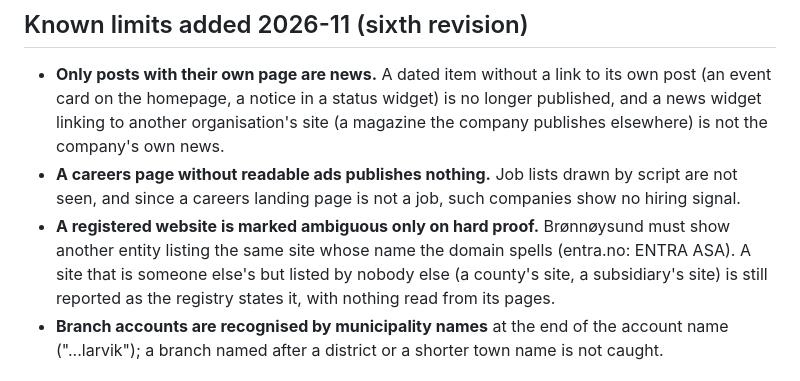
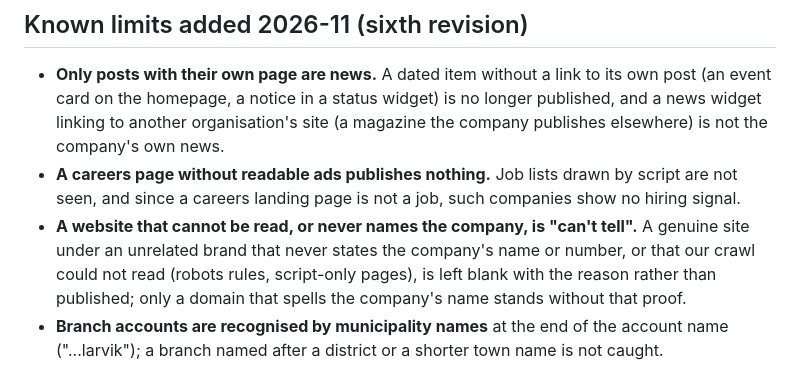
Before and after one commit to f20230123-krgr/signal-post-builderr, a Markdown page: LIMITATIONS.md, the part around the change. Drawn GitHub-style.

```diff
--- a/LIMITATIONS.md
+++ b/LIMITATIONS.md
@@ -255,10 +255,10 @@ All permissive; no copyleft (GPL-style) obligations.
   not the company's own news.
 - **A careers page without readable ads publishes nothing.** Job lists drawn by script are not
   seen, and since a careers landing page is not a job, such companies show no hiring signal.
-- **A registered website is marked ambiguous only on hard proof.** Brønnøysund must show another
-  entity listing the same site whose name the domain spells (entra.no: ENTRA ASA). A site that is
-  someone else's but listed by nobody else (a county's site, a subsidiary's site) is still
-  reported as the registry states it, with nothing read from its pages.
+- **A website that cannot be read, or never names the company, is "can't tell".** A genuine site
+  under an unrelated brand that never states the company's name or number, or that our crawl
+  could not read (robots rules, script-only pages), is left blank with the reason rather than
+  published; only a domain that spells the company's name stands without that proof.
 - **Branch accounts are recognised by municipality names** at the end of the account name
   ("...larvik"); a branch named after a district or a shorter town name is not caught.
 
```
Also changed, not shown: README.md (+17 -1 lines).
